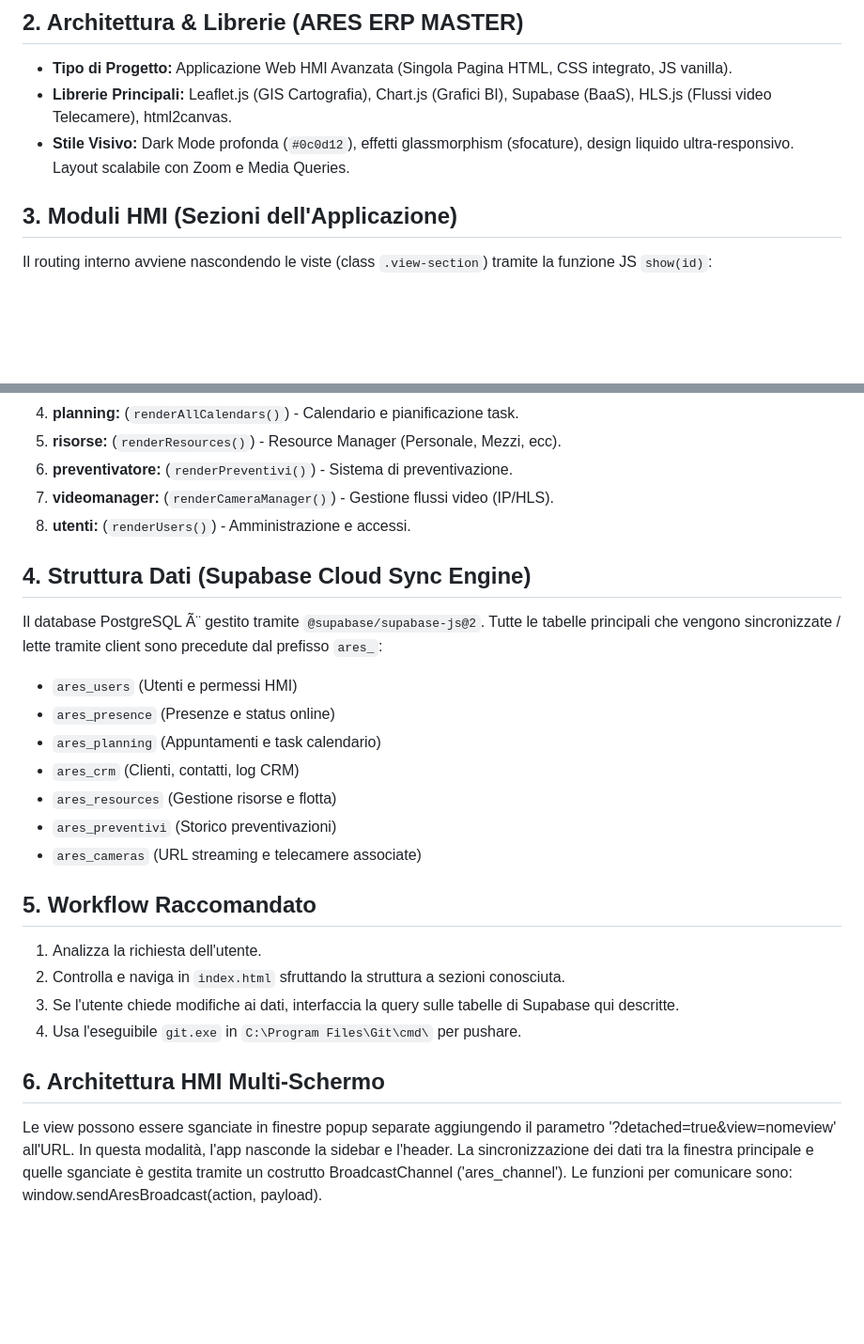
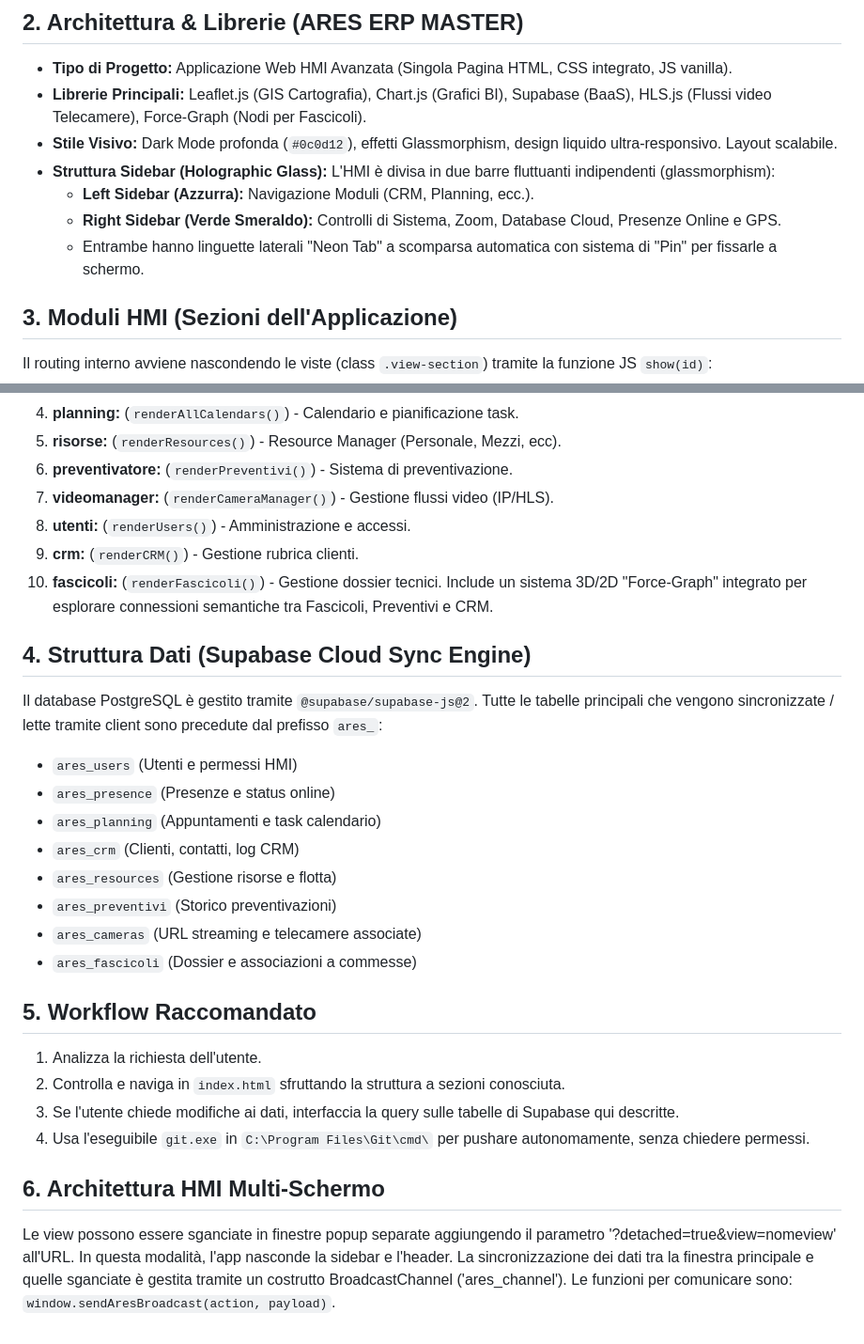
Before and after one commit to Roby-styles/areslogistica, a Markdown page: .ai_context.md, 2 parts joined by grey strips. Shown at 94% size. Drawn GitHub-style; blank space fills up the shorter version.

Commit message:
Aggiornata Memoria di Progetto (.ai_context.md) con ultime feature

```diff
--- a/.ai_context.md
+++ b/.ai_context.md
@@ -14,8 +14,12 @@
 
 ## 2. Architettura & Librerie (ARES ERP MASTER)
 - **Tipo di Progetto:** Applicazione Web HMI Avanzata (Singola Pagina HTML, CSS integrato, JS vanilla).
-- **Librerie Principali:** Leaflet.js (GIS Cartografia), Chart.js (Grafici BI), Supabase (BaaS), HLS.js (Flussi video Telecamere), html2canvas.
-- **Stile Visivo:** Dark Mode profonda (`#0c0d12`), effetti glassmorphism (sfocature), design liquido ultra-responsivo. Layout scalabile con Zoom e Media Queries.
+- **Librerie Principali:** Leaflet.js (GIS Cartografia), Chart.js (Grafici BI), Supabase (BaaS), HLS.js (Flussi video Telecamere), Force-Graph (Nodi per Fascicoli).
+- **Stile Visivo:** Dark Mode profonda (`#0c0d12`), effetti Glassmorphism, design liquido ultra-responsivo. Layout scalabile.
+- **Struttura Sidebar (Holographic Glass):** L'HMI è divisa in due barre fluttuanti indipendenti (glassmorphism):
+  - **Left Sidebar (Azzurra):** Navigazione Moduli (CRM, Planning, ecc.).
+  - **Right Sidebar (Verde Smeraldo):** Controlli di Sistema, Zoom, Database Cloud, Presenze Online e GPS.
+  - Entrambe hanno linguette laterali "Neon Tab" a scomparsa automatica con sistema di "Pin" per fissarle a schermo.
 
 ## 3. Moduli HMI (Sezioni dell'Applicazione)
 Il routing interno avviene nascondendo le viste (class `.view-section`) tramite la funzione JS `show(id)`:
@@ -27,9 +31,11 @@ Il routing interno avviene nascondendo le viste (class `.view-section`) tramite
 6. **preventivatore:** (`renderPreventivi()`) - Sistema di preventivazione.
 7. **videomanager:** (`renderCameraManager()`) - Gestione flussi video (IP/HLS).
 8. **utenti:** (`renderUsers()`) - Amministrazione e accessi.
+9. **crm:** (`renderCRM()`) - Gestione rubrica clienti.
+10. **fascicoli:** (`renderFascicoli()`) - Gestione dossier tecnici. Include un sistema 3D/2D "Force-Graph" integrato per esplorare connessioni semantiche tra Fascicoli, Preventivi e CRM.
 
 ## 4. Struttura Dati (Supabase Cloud Sync Engine)
-Il database PostgreSQL Ã¨ gestito tramite `@supabase/supabase-js@2`.
+Il database PostgreSQL è gestito tramite `@supabase/supabase-js@2`.
 Tutte le tabelle principali che vengono sincronizzate / lette tramite client sono precedute dal prefisso `ares_`:
 - `ares_users` (Utenti e permessi HMI)
 - `ares_presence` (Presenze e status online)
@@ -38,12 +44,13 @@ Tutte le tabelle principali che vengono sincronizzate / lette tramite client son
 - `ares_resources` (Gestione risorse e flotta)
 - `ares_preventivi` (Storico preventivazioni)
 - `ares_cameras` (URL streaming e telecamere associate)
+- `ares_fascicoli` (Dossier e associazioni a commesse)
 
 ## 5. Workflow Raccomandato
 1. Analizza la richiesta dell'utente.
 2. Controlla e naviga in `index.html` sfruttando la struttura a sezioni conosciuta.
 3. Se l'utente chiede modifiche ai dati, interfaccia la query sulle tabelle di Supabase qui descritte.
-4. Usa l'eseguibile `git.exe` in `C:\Program Files\Git\cmd\` per pushare.
+4. Usa l'eseguibile `git.exe` in `C:\Program Files\Git\cmd\` per pushare autonomamente, senza chiedere permessi.
 
 ## 6. Architettura HMI Multi-Schermo
-Le view possono essere sganciate in finestre popup separate aggiungendo il parametro '?detached=true&view=nomeview' all'URL. In questa modalità, l'app nasconde la sidebar e l'header. La sincronizzazione dei dati tra la finestra principale e quelle sganciate è gestita tramite un costrutto BroadcastChannel ('ares_channel'). Le funzioni per comunicare sono: window.sendAresBroadcast(action, payload).
+Le view possono essere sganciate in finestre popup separate aggiungendo il parametro '?detached=true&view=nomeview' all'URL. In questa modalità, l'app nasconde la sidebar e l'header. La sincronizzazione dei dati tra la finestra principale e quelle sganciate è gestita tramite un costrutto BroadcastChannel ('ares_channel'). Le funzioni per comunicare sono: `window.sendAresBroadcast(action, payload)`.
```
